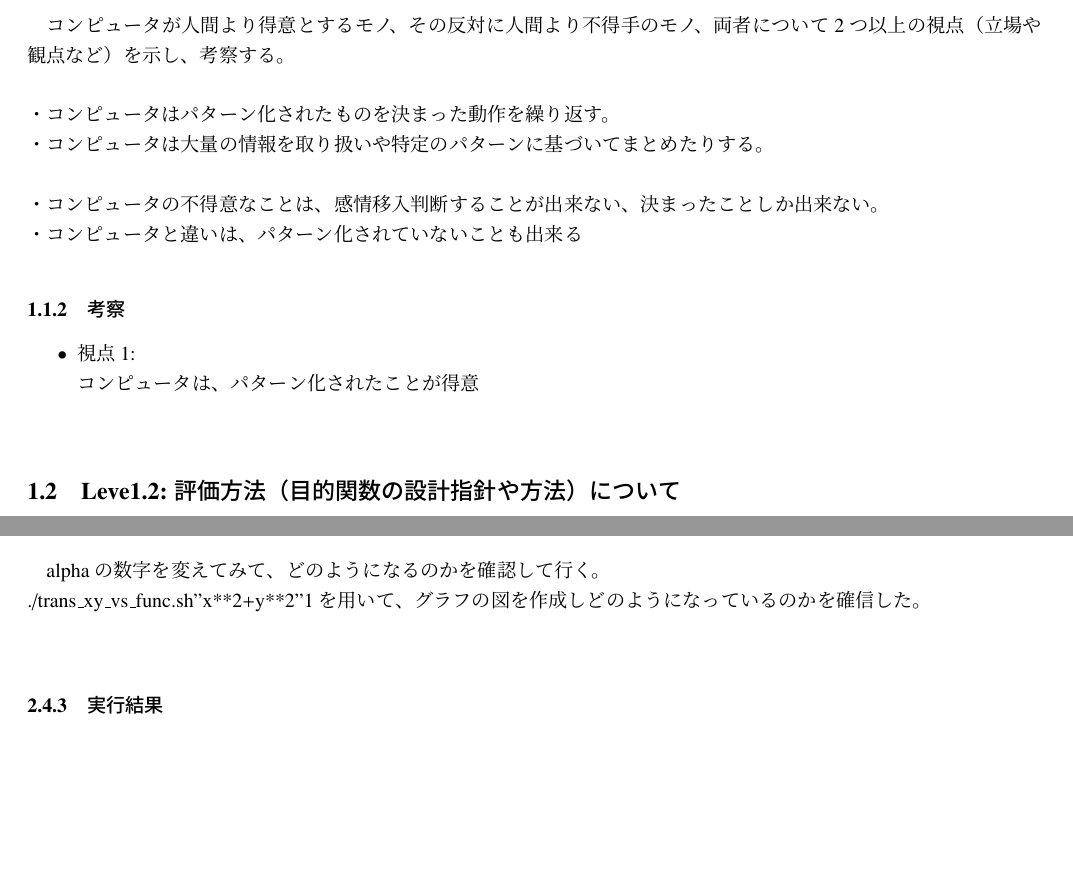
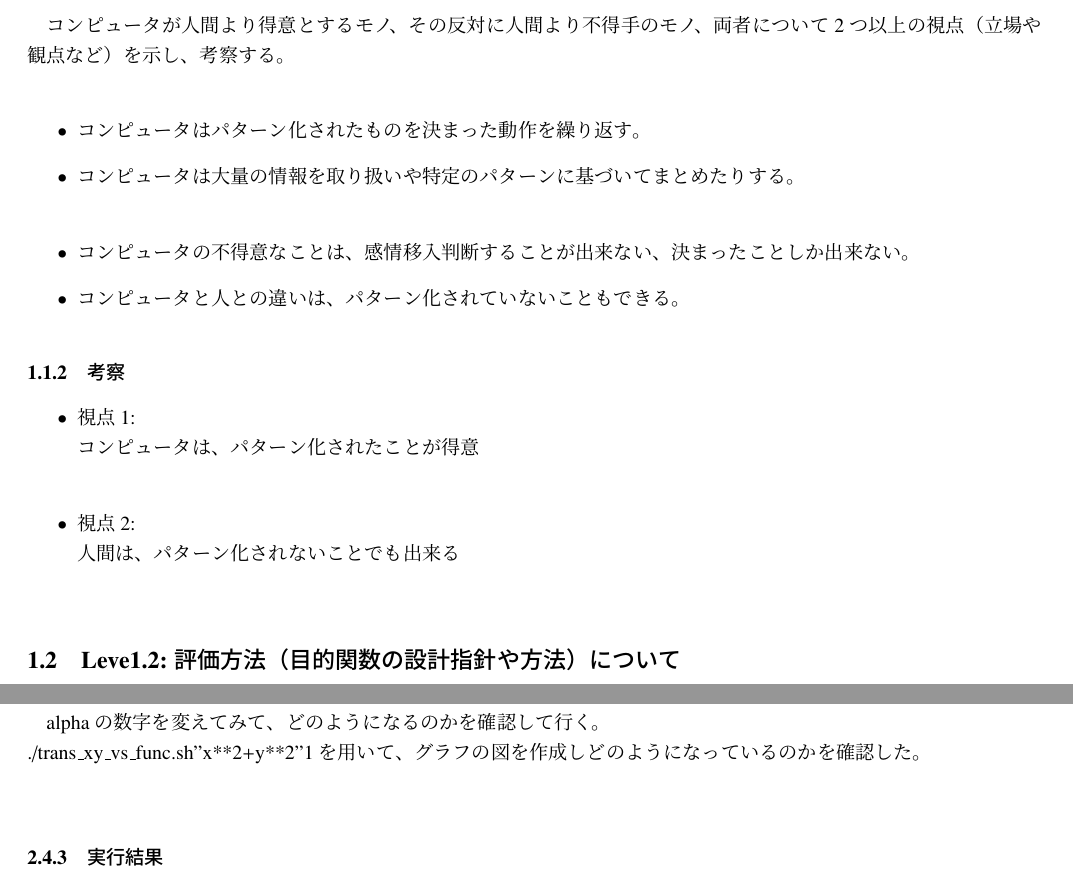
Before and after one commit to monako12/experiment2, a LaTeX document (search1-utf8.tex, which reads level1.1.tex, level2.2.tex): two parts of pages 2 and 6 of 11 before the commit and two parts of pages 2 and 7 of 11 after it, joined at a grey line, cut so that both start at the same text, the shorter picture padded with empty space. Compiled offline with pLaTeX and dvipdfmx; a LaTeX package or settings file that is missing is left out.

Commit message:
yabiku
yuuki

```diff
--- a/level1.1.tex
+++ b/level1.1.tex
@@ -1,14 +1,16 @@
 \subsection{Level1.1: コンピュータと人間の違いを述べよ}
 \subsubsection{課題説明}
 コンピュータが人間より得意とするモノ、その反対に人間より不得手のモノ、両者について2つ以上の視点（立場や観点など）を示し、考察する。\\
-\\
-・コンピュータはパターン化されたものを決まった動作を繰り返す。\\
-・コンピュータは大量の情報を取り扱いや特定のパターンに基づいてまとめたりする。\\
-\\
-・コンピュータの不得意なことは、感情移入判断することが出来ない、決まったことしか出来ない。\\
-・コンピュータと違いは、パターン化されていないことも出来る
+\begin{itemize}
+\item コンピュータはパターン化されたものを決まった動作を繰り返す。
+\item コンピュータは大量の情報を取り扱いや特定のパターンに基づいてまとめたりする。\\
+\item コンピュータの不得意なことは、感情移入判断することが出来ない、決まったことしか出来ない。
+\item コンピュータと人との違いは、パターン化されていないこともできる。
+\end{itemize}
 \subsubsection{考察}
 \begin{itemize}
  \item 視点1: \\
 コンピュータは、パターン化されたことが得意\\
+ \item 視点2: \\
+人間は、パターン化されないことでも出来る\\
 \end{itemize}
--- a/level2.2.tex
+++ b/level2.2.tex
@@ -10,7 +10,7 @@ $z\_dy = 2*y$;\\
 この三カ所である。\\
 \subsubsection{観察意図と観察方法}
 alphaの数字を変えてみて、どのようになるのかを確認して行く。\\
-./trans\_xy\_vs\_func.sh''x**2+y**2''1を用いて、グラフの図を作成しどのようになっているのかを確信した。\\
+./trans\_xy\_vs\_func.sh''x**2+y**2''1を用いて、グラフの図を作成しどのようになっているのかを確認した。\\
 \subsubsection{実行結果}
 alpha = 0.1の時\\
 /Users/e135711/実験2/steepestsearch ./trans\_xy\_vs\_func.sh''x**2+y**2'' 1\\
```
Also changed, not shown: 1 other file.
